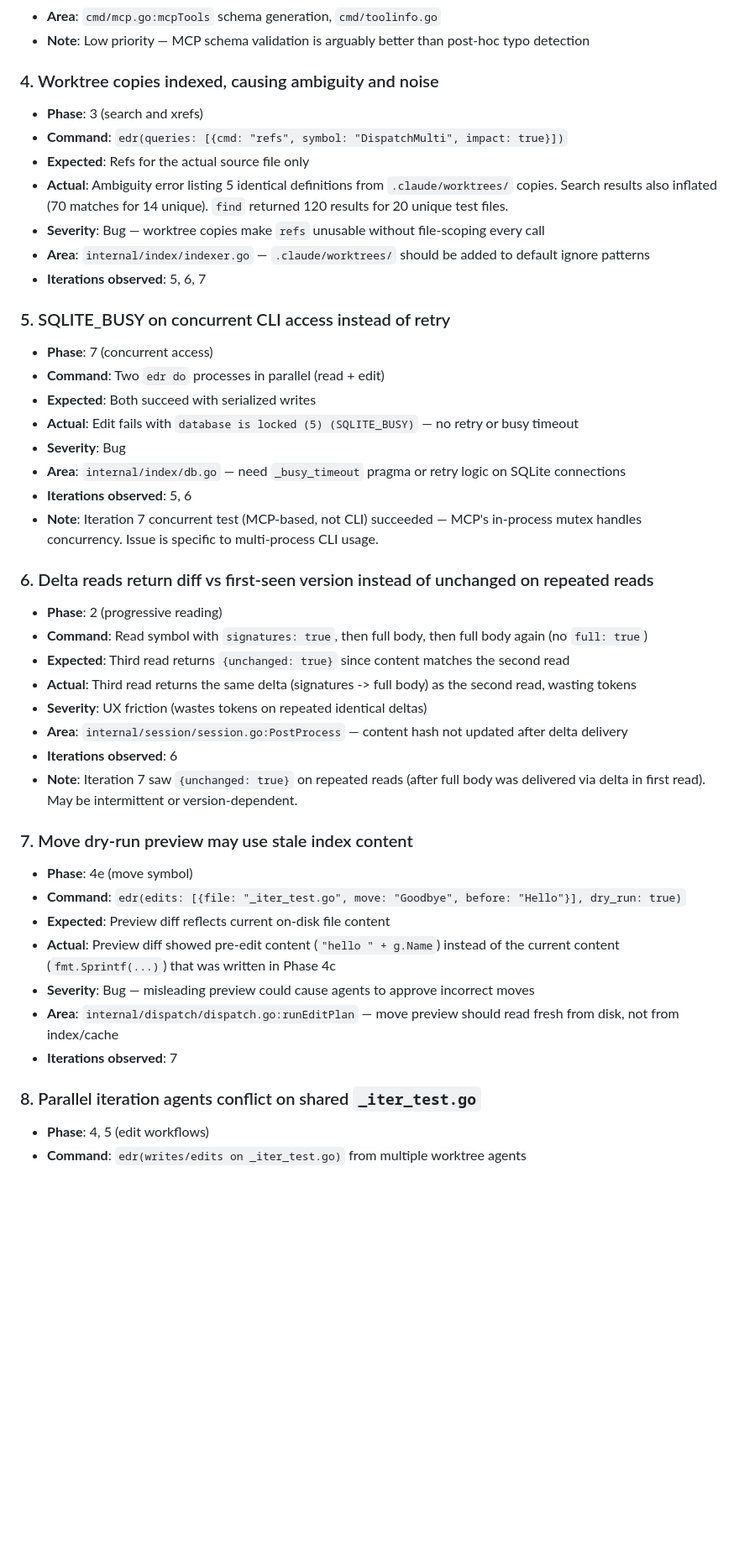
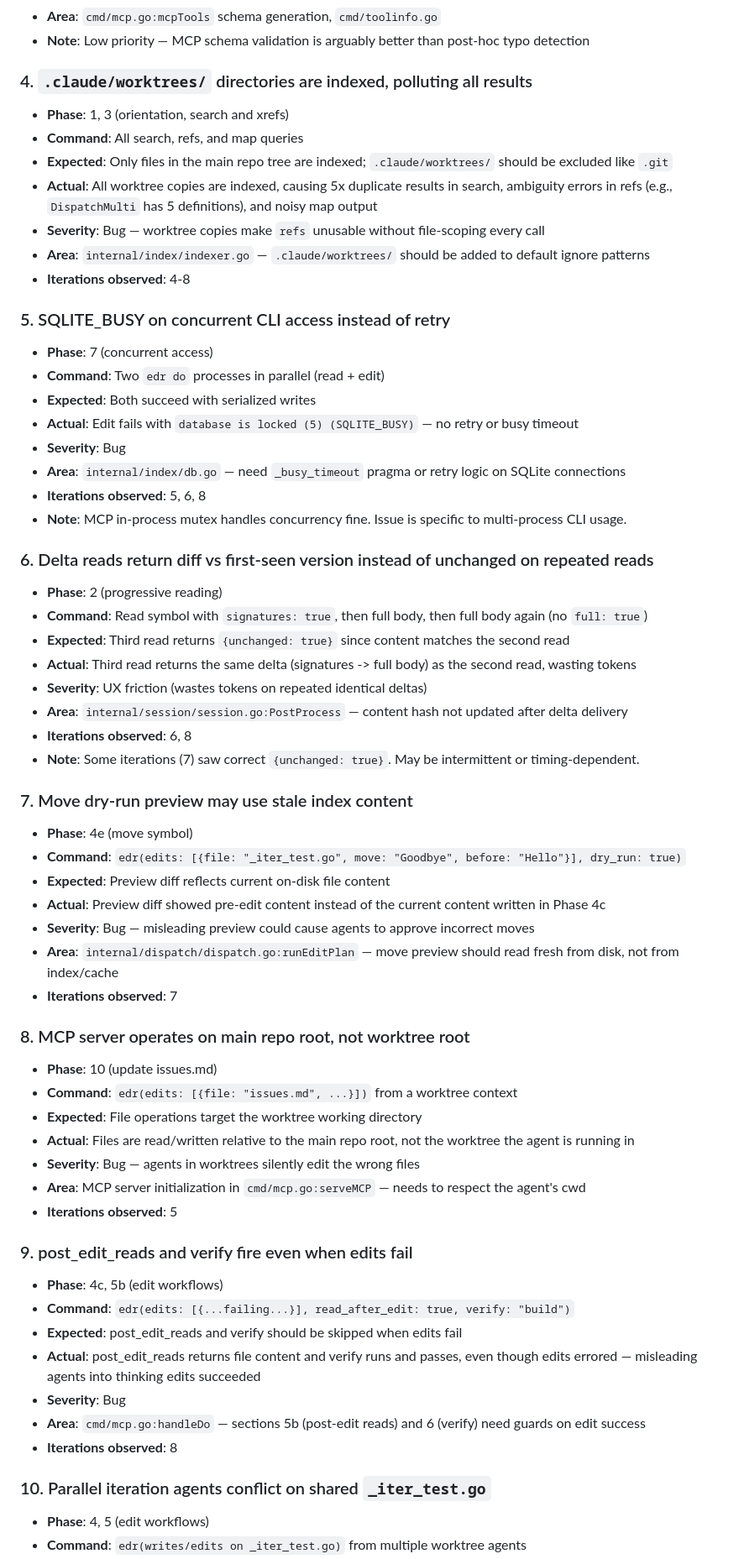
Before and after one commit to jordw/edr, a Markdown page: issues.md, the part around one of its changes. Shown at 84% size. Drawn GitHub-style; blank space fills up the shorter version.

```diff
--- a/issues.md
+++ b/issues.md
@@ -28,14 +28,14 @@
 - **Area**: `cmd/mcp.go:mcpTools` schema generation, `cmd/toolinfo.go`
 - **Note**: Low priority — MCP schema validation is arguably better than post-hoc typo detection
 
-### 4. Worktree copies indexed, causing ambiguity and noise
-- **Phase**: 3 (search and xrefs)
-- **Command**: `edr(queries: [{cmd: "refs", symbol: "DispatchMulti", impact: true}])`
-- **Expected**: Refs for the actual source file only
-- **Actual**: Ambiguity error listing 5 identical definitions from `.claude/worktrees/` copies. Search results also inflated (70 matches for 14 unique). `find` returned 120 results for 20 unique test files.
+### 4. `.claude/worktrees/` directories are indexed, polluting all results
+- **Phase**: 1, 3 (orientation, search and xrefs)
+- **Command**: All search, refs, and map queries
+- **Expected**: Only files in the main repo tree are indexed; `.claude/worktrees/` should be excluded like `.git`
+- **Actual**: All worktree copies are indexed, causing 5x duplicate results in search, ambiguity errors in refs (e.g., `DispatchMulti` has 5 definitions), and noisy map output
 - **Severity**: Bug — worktree copies make `refs` unusable without file-scoping every call
 - **Area**: `internal/index/indexer.go` — `.claude/worktrees/` should be added to default ignore patterns
-- **Iterations observed**: 5, 6, 7
+- **Iterations observed**: 4-8
 
 ### 5. SQLITE_BUSY on concurrent CLI access instead of retry
 - **Phase**: 7 (concurrent access)
@@ -44,8 +44,8 @@
 - **Actual**: Edit fails with `database is locked (5) (SQLITE_BUSY)` — no retry or busy timeout
 - **Severity**: Bug
 - **Area**: `internal/index/db.go` — need `_busy_timeout` pragma or retry logic on SQLite connections
-- **Iterations observed**: 5, 6
-- **Note**: Iteration 7 concurrent test (MCP-based, not CLI) succeeded — MCP's in-process mutex handles concurrency. Issue is specific to multi-process CLI usage.
+- **Iterations observed**: 5, 6, 8
+- **Note**: MCP in-process mutex handles concurrency fine. Issue is specific to multi-process CLI usage.
 
 ### 6. Delta reads return diff vs first-seen version instead of unchanged on repeated reads
 - **Phase**: 2 (progressive reading)
@@ -54,18 +54,36 @@
 - **Actual**: Third read returns the same delta (signatures -> full body) as the second read, wasting tokens
 - **Severity**: UX friction (wastes tokens on repeated identical deltas)
 - **Area**: `internal/session/session.go:PostProcess` — content hash not updated after delta delivery
-- **Iterations observed**: 6
-- **Note**: Iteration 7 saw `{unchanged: true}` on repeated reads (after full body was delivered via delta in first read). May be intermittent or version-dependent.
+- **Iterations observed**: 6, 8
+- **Note**: Some iterations (7) saw correct `{unchanged: true}`. May be intermittent or timing-dependent.
 
 ### 7. Move dry-run preview may use stale index content
 - **Phase**: 4e (move symbol)
 - **Command**: `edr(edits: [{file: "_iter_test.go", move: "Goodbye", before: "Hello"}], dry_run: true)`
 - **Expected**: Preview diff reflects current on-disk file content
-- **Actual**: Preview diff showed pre-edit content (`"hello " + g.Name`) instead of the current content (`fmt.Sprintf(...)`) that was written in Phase 4c
+- **Actual**: Preview diff showed pre-edit content instead of the current content written in Phase 4c
 - **Severity**: Bug — misleading preview could cause agents to approve incorrect moves
 - **Area**: `internal/dispatch/dispatch.go:runEditPlan` — move preview should read fresh from disk, not from index/cache
 - **Iterations observed**: 7
 
-### 8. Parallel iteration agents conflict on shared `_iter_test.go`
+### 8. MCP server operates on main repo root, not worktree root
+- **Phase**: 10 (update issues.md)
+- **Command**: `edr(edits: [{file: "issues.md", ...}])` from a worktree context
+- **Expected**: File operations target the worktree working directory
+- **Actual**: Files are read/written relative to the main repo root, not the worktree the agent is running in
+- **Severity**: Bug — agents in worktrees silently edit the wrong files
+- **Area**: MCP server initialization in `cmd/mcp.go:serveMCP` — needs to respect the agent's cwd
+- **Iterations observed**: 5
+
+### 9. post_edit_reads and verify fire even when edits fail
+- **Phase**: 4c, 5b (edit workflows)
+- **Command**: `edr(edits: [{...failing...}], read_after_edit: true, verify: "build")`
+- **Expected**: post_edit_reads and verify should be skipped when edits fail
+- **Actual**: post_edit_reads returns file content and verify runs and passes, even though edits errored — misleading agents into thinking edits succeeded
+- **Severity**: Bug
+- **Area**: `cmd/mcp.go:handleDo` — sections 5b (post-edit reads) and 6 (verify) need guards on edit success
+- **Iterations observed**: 8
+
+### 10. Parallel iteration agents conflict on shared `_iter_test.go`
 - **Phase**: 4, 5 (edit workflows)
 - **Command**: `edr(writes/edits on _iter_test.go)` from multiple worktree agents
```
Also changed, not shown: other parts of issues.md (+44 -38 lines).
